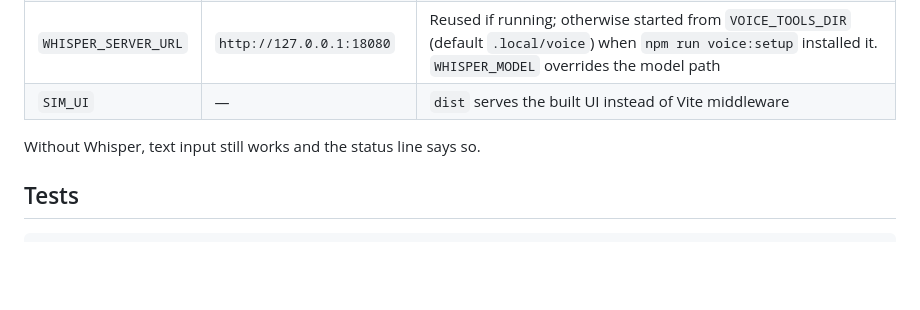
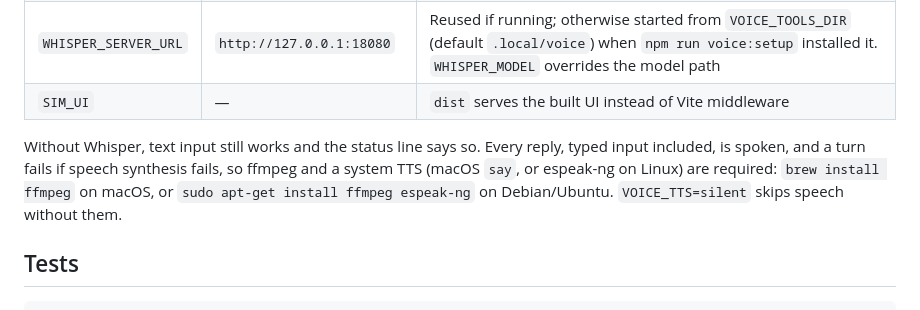
Before and after one commit to ArcSolver/one-oven, a Markdown page: packages/simulator/README.md, the part around the change. Rendered like a GitHub page; blank space fills up the shorter version.

Commit message:
docs: simulator text turns need ffmpeg and system TTS

```diff
--- a/packages/simulator/README.md
+++ b/packages/simulator/README.md
@@ -60,7 +60,10 @@ animation start/end and the drawn rectangle of every bar per plan version. See [
 | `WHISPER_SERVER_URL` | `http://127.0.0.1:18080` | Reused if running; otherwise started from `VOICE_TOOLS_DIR` (default `.local/voice`) when `npm run voice:setup` installed it. `WHISPER_MODEL` overrides the model path |
 | `SIM_UI` | — | `dist` serves the built UI instead of Vite middleware |
 
-Without Whisper, text input still works and the status line says so.
+Without Whisper, text input still works and the status line says so. Every reply, typed input
+included, is spoken, and a turn fails if speech synthesis fails, so ffmpeg and a system TTS (macOS
+`say`, or espeak-ng on Linux) are required: `brew install ffmpeg` on macOS, or
+`sudo apt-get install ffmpeg espeak-ng` on Debian/Ubuntu. `VOICE_TTS=silent` skips speech without them.
 
 ## Tests
 
```
Also changed, not shown: README.md (+6 -2 lines).
